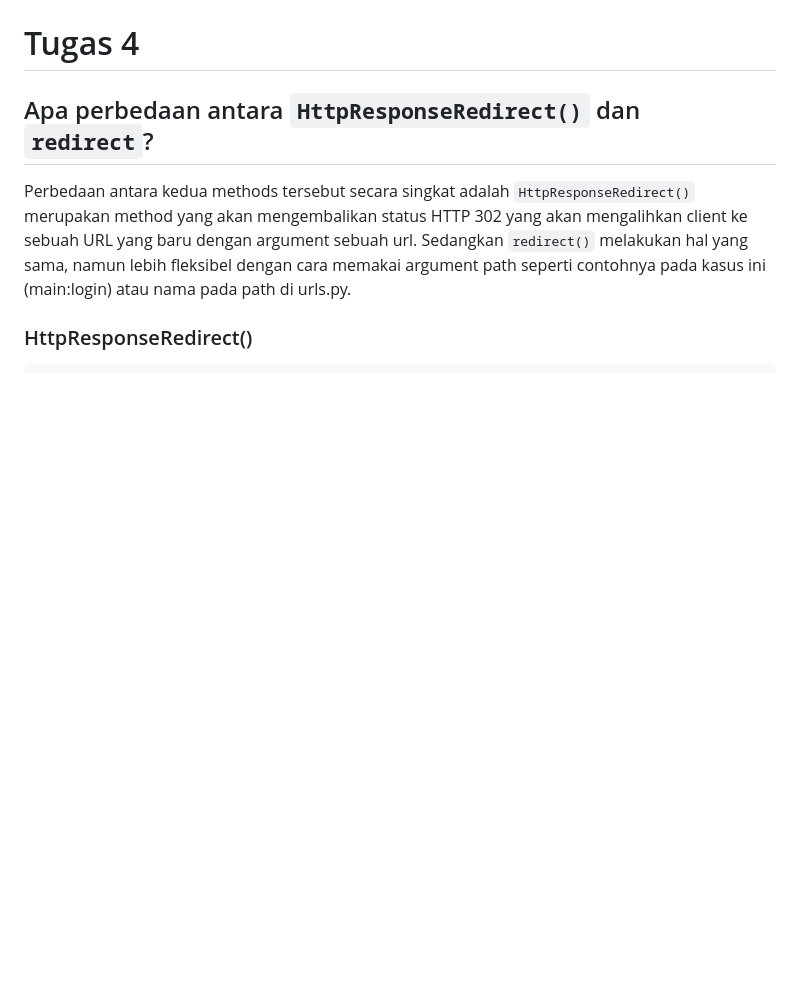
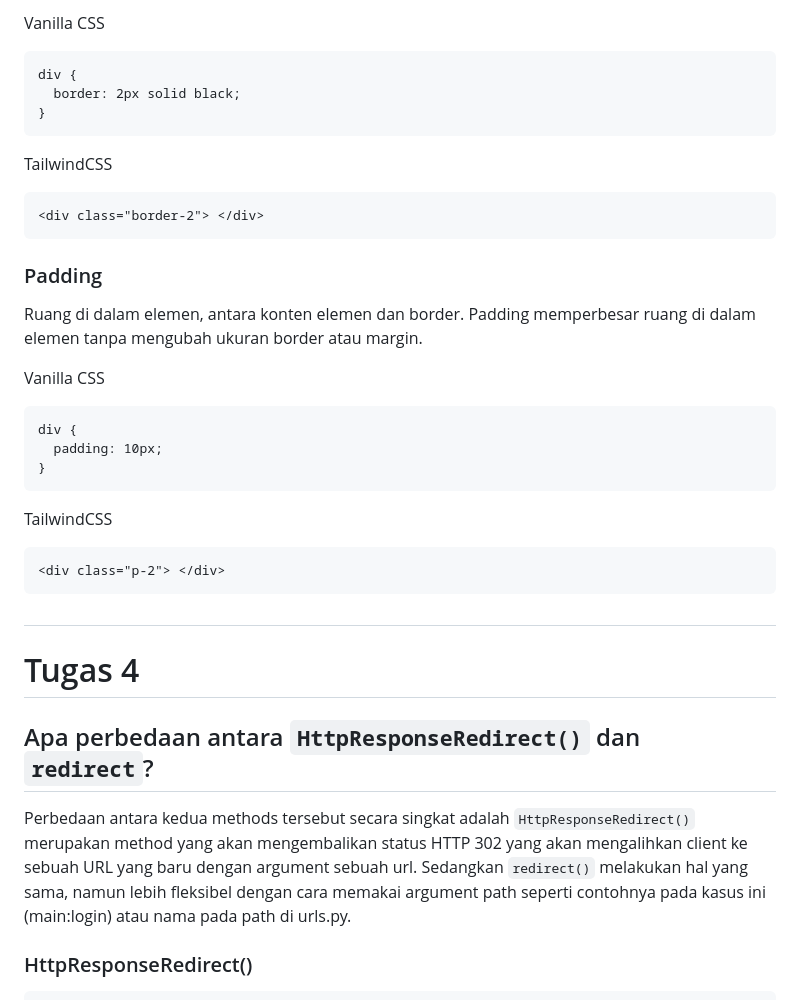
Before and after one commit to Melophylic/car-commerce, a Markdown page: README.md, the part around the change printed below. GitHub-like rendering; blank space fills up the shorter version.

````diff
--- a/README.md
+++ b/README.md
@@ -23,3 +55,31 @@ CSS mempunyai beberapa selector dan setiap selector tersebut mempunyai prioritas
+Vanilla CSS
+```
+div {
+  border: 2px solid black;
+}
+```
+
+TailwindCSS
+```
+<div class="border-2"> </div>
+```
+
+### Padding
+Ruang di dalam elemen, antara konten elemen dan border. Padding memperbesar ruang di dalam elemen tanpa mengubah ukuran border atau margin.
+
+Vanilla CSS
+```
+div {
+  padding: 10px;
+}
+```
+
+TailwindCSS
+```
+<div class="p-2"> </div>
+```
+
+##
 
 # Tugas 4
 
````
Also changed, not shown: other parts of README.md (+37 -5 lines).
